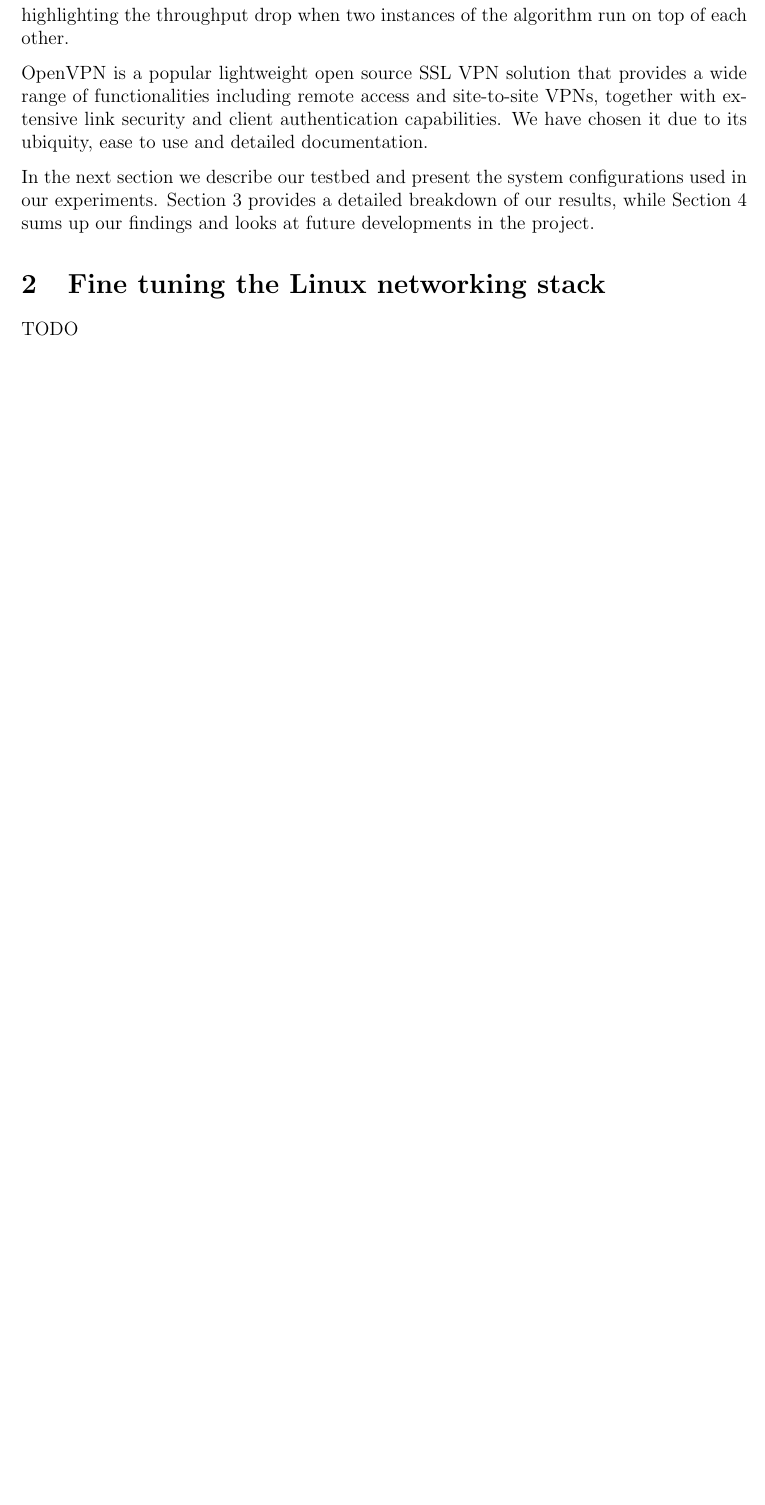
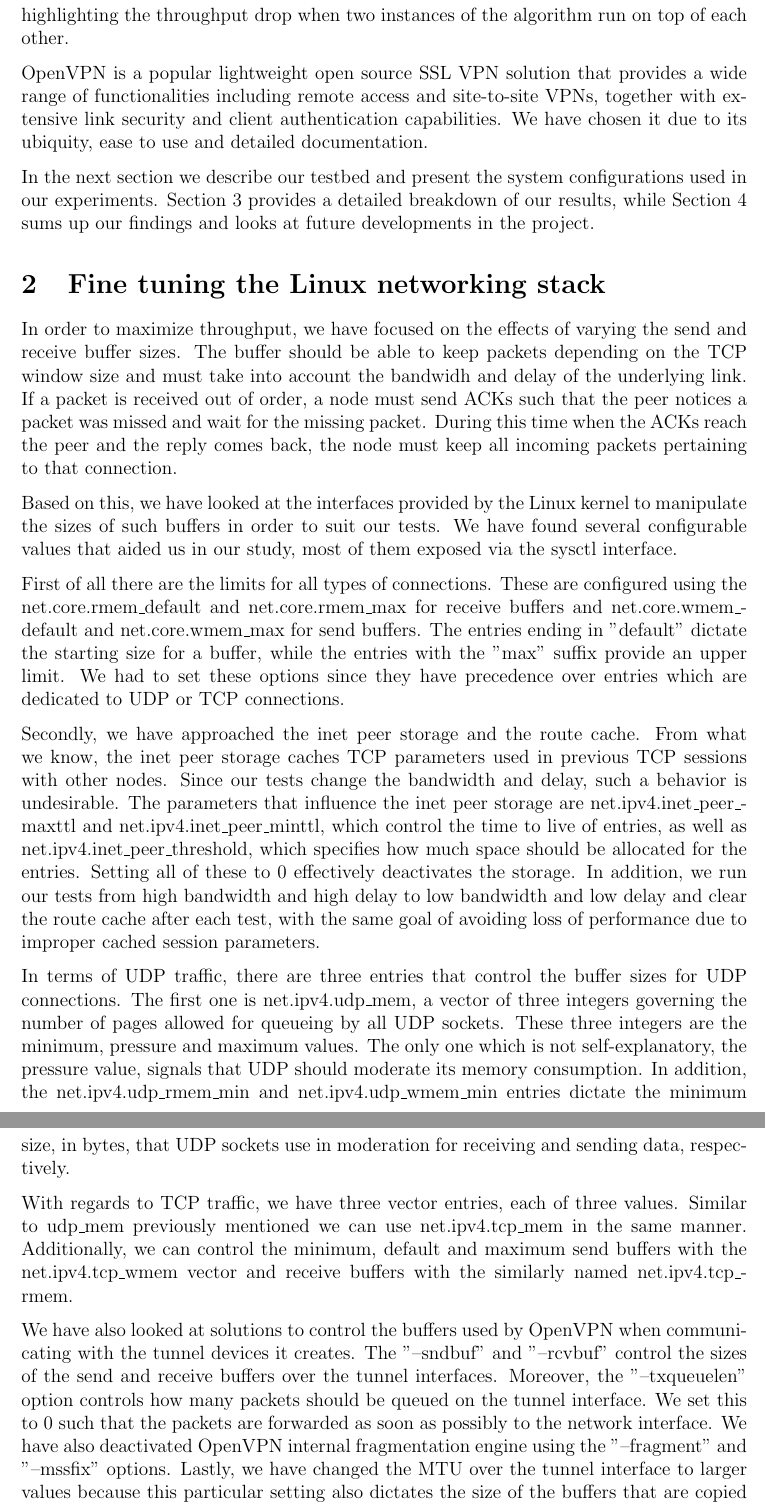
Before and after one commit to silviupopescu/mptcp_vpn_tun, a LaTeX paper (doc/papers/06.2014/my-report.tex, which reads doc/papers/06.2014/src/tuning.tex): part of page 2 of 8 before the commit and two parts of pages 2 and 3 of 9 after it, the two joined at a grey line, cut so that both start at the same text, the shorter picture padded with empty space. Compiled offline with pdfLaTeX.

Commit message:
add tuning section

```diff
--- a/doc/papers/06.2014/src/tuning.tex
+++ b/doc/papers/06.2014/src/tuning.tex
@@ -1,2 +1,62 @@
 % vim: set tw=78 sts=2 sw=2 ts=8 aw et ai:
-TODO
+
+In order to maximize throughput, we have focused on the effects of varying the
+send and receive buffer sizes. The buffer should be able to keep packets
+depending on the TCP window size and must take into account the bandwidh and
+delay of the underlying link. If a packet is received out of order, a node
+must send ACKs such that the peer notices a packet was missed and wait for the
+missing packet. During this time when the ACKs reach the peer and the reply
+comes back, the node must keep all incoming packets pertaining to that
+connection.
+
+Based on this, we have looked at the interfaces provided by the Linux kernel
+to manipulate the sizes of such buffers in order to suit our tests. We have
+found several configurable values that aided us in our study, most of them
+exposed via the sysctl interface.
+
+First of all there are the limits for all types of connections. These are
+configured using the net.core.rmem_default and net.core.rmem_max for receive
+buffers and net.core.wmem_default and net.core.wmem_max for send buffers. The
+entries ending in "default" dictate the starting size for a buffer, while the
+entries with the "max" suffix provide an upper limit. We had to set these
+options since they have precedence over entries which are dedicated to UDP or
+TCP connections.
+
+Secondly, we have approached the inet peer storage and the route cache. From
+what we know, the inet peer storage caches TCP parameters used in previous TCP
+sessions with other nodes. Since our tests change the bandwidth and delay,
+such a behavior is undesirable. The parameters that influence the inet peer
+storage are net.ipv4.inet_peer_maxttl and net.ipv4.inet_peer_minttl, which
+control the time to live of entries, as well as net.ipv4.inet_peer_threshold,
+which specifies how much space should be allocated for the entries. Setting
+all of these to 0 effectively deactivates the storage. In addition, we run our
+tests from high bandwidth and high delay to low bandwidth and low delay and
+clear the route cache after each test, with the same goal of avoiding loss of
+performance due to improper cached session parameters.
+
+In terms of UDP traffic, there are three entries that control the buffer sizes
+for UDP connections. The first one is net.ipv4.udp_mem, a vector of three
+integers governing the number of pages allowed for queueing by all UDP
+sockets. These three integers are the minimum, pressure and maximum values.
+The only one which is not self-explanatory, the pressure value, signals that
+UDP should moderate its memory consumption. In addition, the
+net.ipv4.udp_rmem_min and net.ipv4.udp_wmem_min entries dictate the minimum
+size, in bytes, that UDP sockets use in moderation for receiving and sending
+data, respectively.
+
+With regards to TCP traffic, we have three vector entries, each of three
+values. Similar to udp_mem previously mentioned we can use net.ipv4.tcp_mem in
+the same manner. Additionally, we can control the minimum, default and maximum
+send buffers with the net.ipv4.tcp_wmem vector and receive buffers with the
+similarly named net.ipv4.tcp_rmem.
+
+We have also looked at solutions to control the buffers used by OpenVPN when
+communicating with the tunnel devices it creates. The "--sndbuf" and
+"--rcvbuf" control the sizes of the send and receive buffers over the tunnel
+interfaces. Moreover, the "--txqueuelen" option controls how many packets
+should be queued on the tunnel interface. We set this to 0 such that the
+packets are forwarded as soon as possibly to the network interface. We have
+also deactivated OpenVPN internal fragmentation engine using the "--fragment"
+and "--mssfix" options. Lastly, we have changed the MTU over the tunnel
+interface to larger values because this particular setting also dictates the
+size of the buffers that are copied between kernel-space and user-space in
```
Also changed, not shown: doc/papers/06.2014/src/tuning.tex (4 more changed lines).
